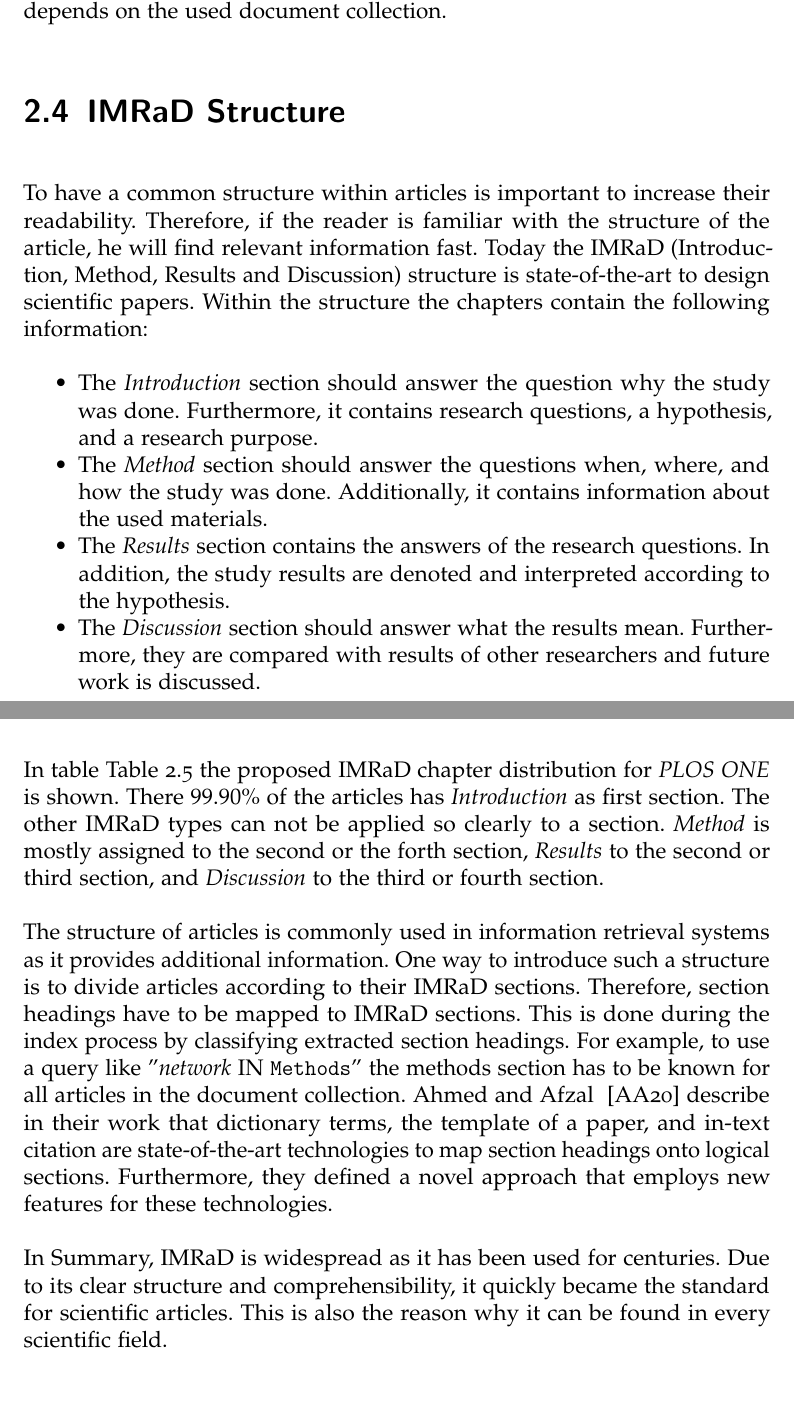
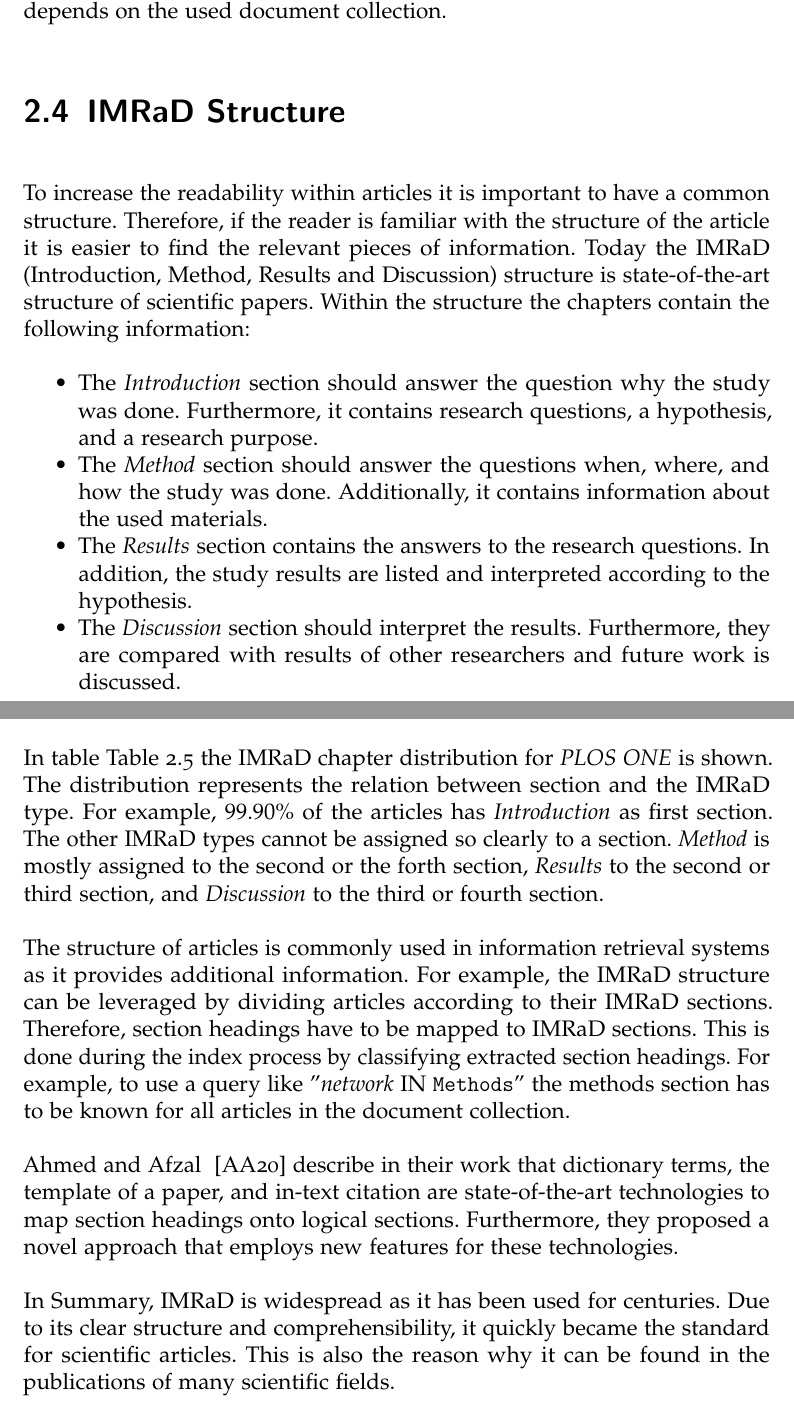
Before and after one commit to thomasmauerhofer/thesis, a LaTeX thesis (main.tex, which reads related-work.tex): two parts of pages 46 and 48 of 85, joined at a grey line, cut so that both start at the same text. Compiled offline with pdfLaTeX; an older LaTeX class or package is replaced by its successor.

Commit message:
Rework imrad

```diff
--- a/related-work.tex
+++ b/related-work.tex
@@ -522,11 +522,11 @@ There exist many more strategies to rank structured text. Some of them require s
 \section{IMRaD Structure}
 \label{sec:imrad_structure}
 
-To have a common structure within articles is important to increase their readability. Therefore, if the reader is familiar with the structure of the article, he will find relevant information fast. Today the IMRaD (Introduction, Method, Results and Discussion) structure is state-of-the-art to design scientific papers. Within the structure the chapters contain the following information:
+To increase the readability within articles it is important to have a common structure. Therefore, if the reader is familiar with the structure of the article it is easier to find the relevant pieces of information. Today the IMRaD (Introduction, Method, Results and Discussion) structure is state-of-the-art structure of scientific papers. Within the structure the chapters contain the following information:
 \begin{itemize}
   \item The \textit{Introduction} section should answer the question why the study was done. Furthermore, it contains research questions, a hypothesis, and a research purpose.
   \item The \textit{Method} section should answer the questions when, where, and how the study was done. Additionally, it contains information about the used materials.
-  \item The \textit{Results} section contains the answers of the research questions. In addition, the study results are denoted and interpreted according to the hypothesis.
-  \item The \textit{Discussion} section should answer what the results mean. Furthermore, they are compared with results of other researchers and future work is discussed.
+  \item The \textit{Results} section contains the answers to the research questions. In addition, the study results are listed and interpreted according to the hypothesis.
+  \item The \textit{Discussion} section should interpret the results. Furthermore, they are compared with results of other researchers and future work is discussed.
 \end{itemize}
 
@@ -555,6 +555,8 @@ Although the standardized format of IMRaD was introduced there are minor differe
 
-In table \Cref{tbl:imrad_distribution} the proposed IMRaD chapter distribution for \textit{PLOS ONE} is shown. There $99.90\%$ of the articles has \textit{Introduction} as first section. The other IMRaD types can not be applied so clearly to a section. \textit{Method} is mostly assigned to the second or the forth section, \textit{Results} to the second or third section, and \textit{Discussion} to the third or fourth section.
+In table \Cref{tbl:imrad_distribution} the IMRaD chapter distribution for \textit{PLOS ONE} is shown. The distribution represents the relation between section and the IMRaD type. For example, $99.90\%$ of the articles has \textit{Introduction} as first section. The other IMRaD types cannot be assigned so clearly to a section. \textit{Method} is mostly assigned to the second or the forth section, \textit{Results} to the second or third section, and \textit{Discussion} to the third or fourth section.
 
-The structure of articles is commonly used in information retrieval systems as it provides additional information. One way to introduce such a structure is to divide articles according to their IMRaD sections. Therefore, section headings have to be mapped to IMRaD sections. This is done during the index process by classifying extracted section headings. For example, to use a query like "\textit{network} IN \texttt{Methods}" the methods section has to be known for all articles in the document collection. Ahmed and Afzal ~\cite{AhmedA20a} describe in their work that dictionary terms, the template of a paper, and in-text citation are state-of-the-art technologies to map section headings onto logical sections. Furthermore, they defined a novel approach that employs new features for these technologies.
+The structure of articles is commonly used in information retrieval systems as it provides additional information. For example, the IMRaD structure can be leveraged by dividing articles according to their IMRaD sections. Therefore, section headings have to be mapped to IMRaD sections. This is done during the index process by classifying extracted section headings. For example, to use a query like "\textit{network} IN \texttt{Methods}" the methods section has to be known for all articles in the document collection.
 
-In Summary, IMRaD is widespread as it has been used for centuries. Due to its clear structure and comprehensibility, it quickly became the standard for scientific articles. This is also the reason why it can be found in every scientific field.
+Ahmed and Afzal ~\cite{AhmedA20a} describe in their work that dictionary terms, the template of a paper, and in-text citation are state-of-the-art technologies to map section headings onto logical sections. Furthermore, they proposed a novel approach that employs new features for these technologies.
+
+In Summary, IMRaD is widespread as it has been used for centuries. Due to its clear structure and comprehensibility, it quickly became the standard for scientific articles. This is also the reason why it can be found in the publications of many scientific fields.
```
Also changed, not shown: conclusion.tex (+8 -0 lines), related-work.tex (8 more changed lines).
